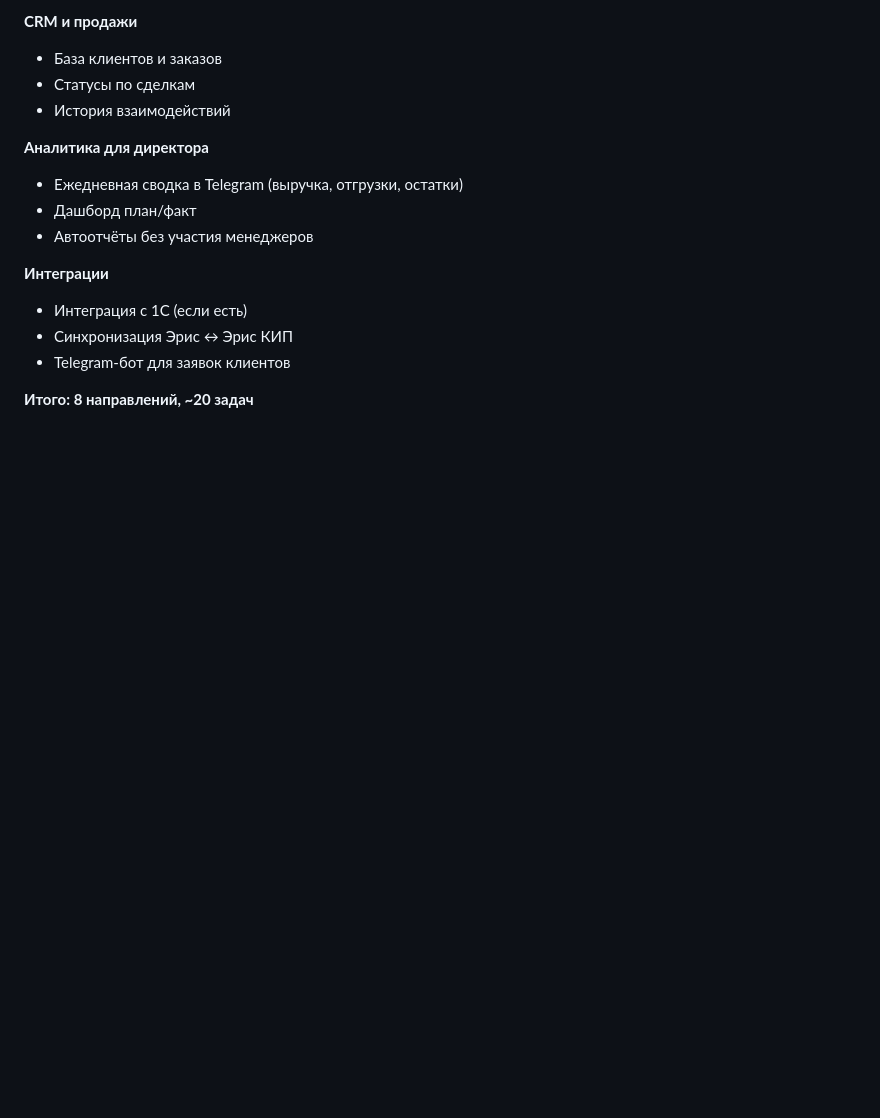
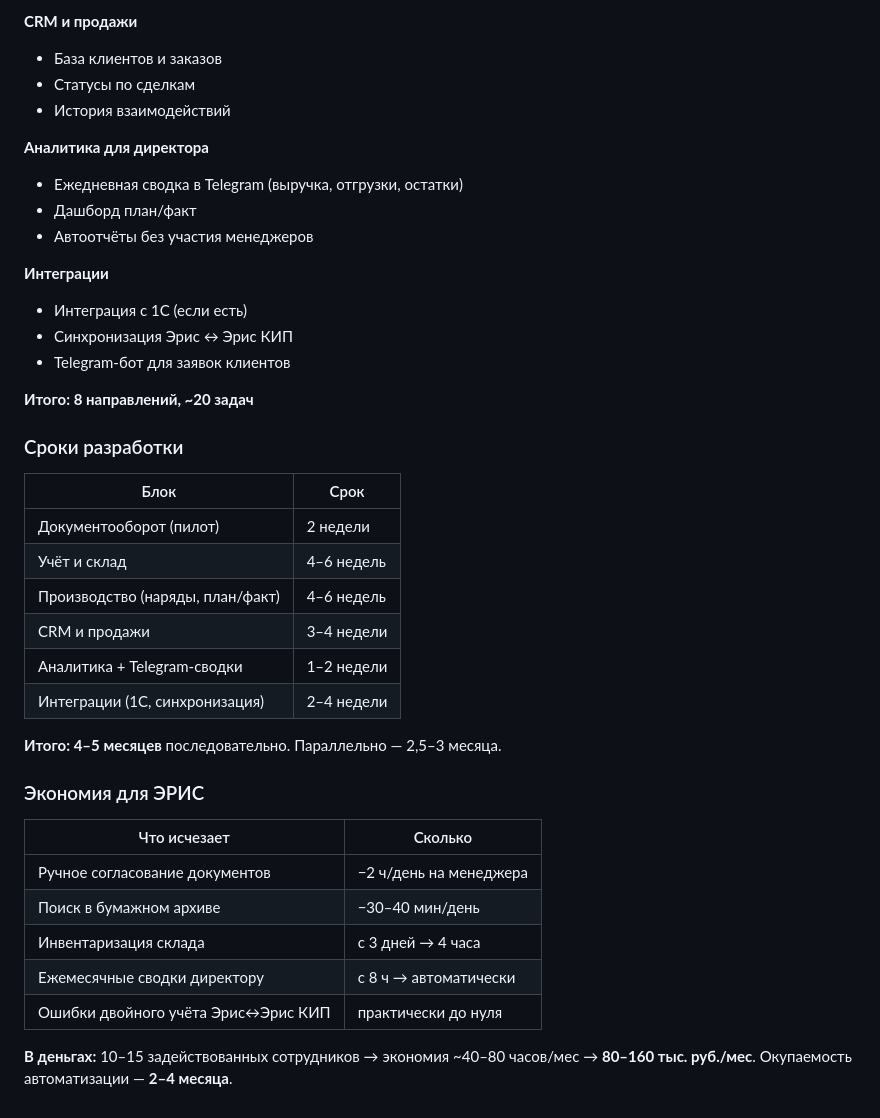
Before and after one commit to Oleg5603/jarvis-gold, a Markdown page: notepad.md, the part around the change. GitHub-like rendering; blank space fills up the shorter version.

Commit message:
auto: сохранение 2026-06-19 11:25

```diff
--- a/notepad.md
+++ b/notepad.md
@@ -117,3 +117,29 @@ mkdir -p ~/.claude/skills/название-скила
 - Telegram-бот для заявок клиентов
 
 **Итого: 8 направлений, ~20 задач**
+
+### Сроки разработки
+
+| Блок | Срок |
+|------|------|
+| Документооборот (пилот) | 2 недели |
+| Учёт и склад | 4–6 недель |
+| Производство (наряды, план/факт) | 4–6 недель |
+| CRM и продажи | 3–4 недели |
+| Аналитика + Telegram-сводки | 1–2 недели |
+| Интеграции (1С, синхронизация) | 2–4 недели |
+
+**Итого: 4–5 месяцев** последовательно. Параллельно — 2,5–3 месяца.
+
+### Экономия для ЭРИС
+
+| Что исчезает | Сколько |
+|-------------|---------|
+| Ручное согласование документов | −2 ч/день на менеджера |
+| Поиск в бумажном архиве | −30–40 мин/день |
+| Инвентаризация склада | с 3 дней → 4 часа |
+| Ежемесячные сводки директору | с 8 ч → автоматически |
+| Ошибки двойного учёта Эрис↔Эрис КИП | практически до нуля |
+
+**В деньгах:** 10–15 задействованных сотрудников → экономия ~40–80 часов/мес → **80–160 тыс. руб./мес**.
+Окупаемость автоматизации — **2–4 месяца**.
```
